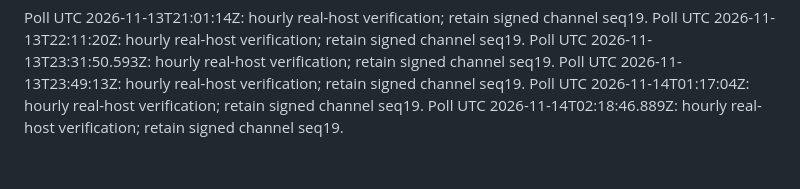
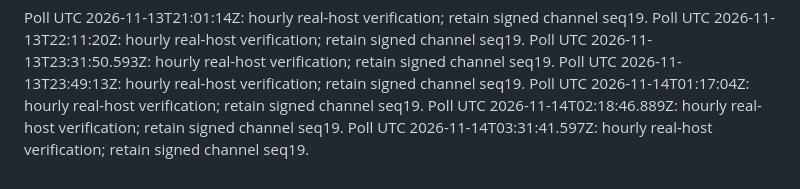
Before and after one commit to momopuke/judun-deploy, a Markdown page: vps-maintenance/autodeploy/telemetry-poll-trigger.md, the part around the change. Drawn GitHub-style.

Commit message:
Trigger encrypted VPS telemetry readback 2026-11-14T03:31:41.597Z

```diff
--- a/vps-maintenance/autodeploy/telemetry-poll-trigger.md
+++ b/vps-maintenance/autodeploy/telemetry-poll-trigger.md
@@ -199,3 +199,4 @@ Poll UTC 2026-11-13T23:31:50.593Z: hourly real-host verification; retain signed
 Poll UTC 2026-11-13T23:49:13Z: hourly real-host verification; retain signed channel seq19.
 Poll UTC 2026-11-14T01:17:04Z: hourly real-host verification; retain signed channel seq19.
 Poll UTC 2026-11-14T02:18:46.889Z: hourly real-host verification; retain signed channel seq19.
+Poll UTC 2026-11-14T03:31:41.597Z: hourly real-host verification; retain signed channel seq19.
```
